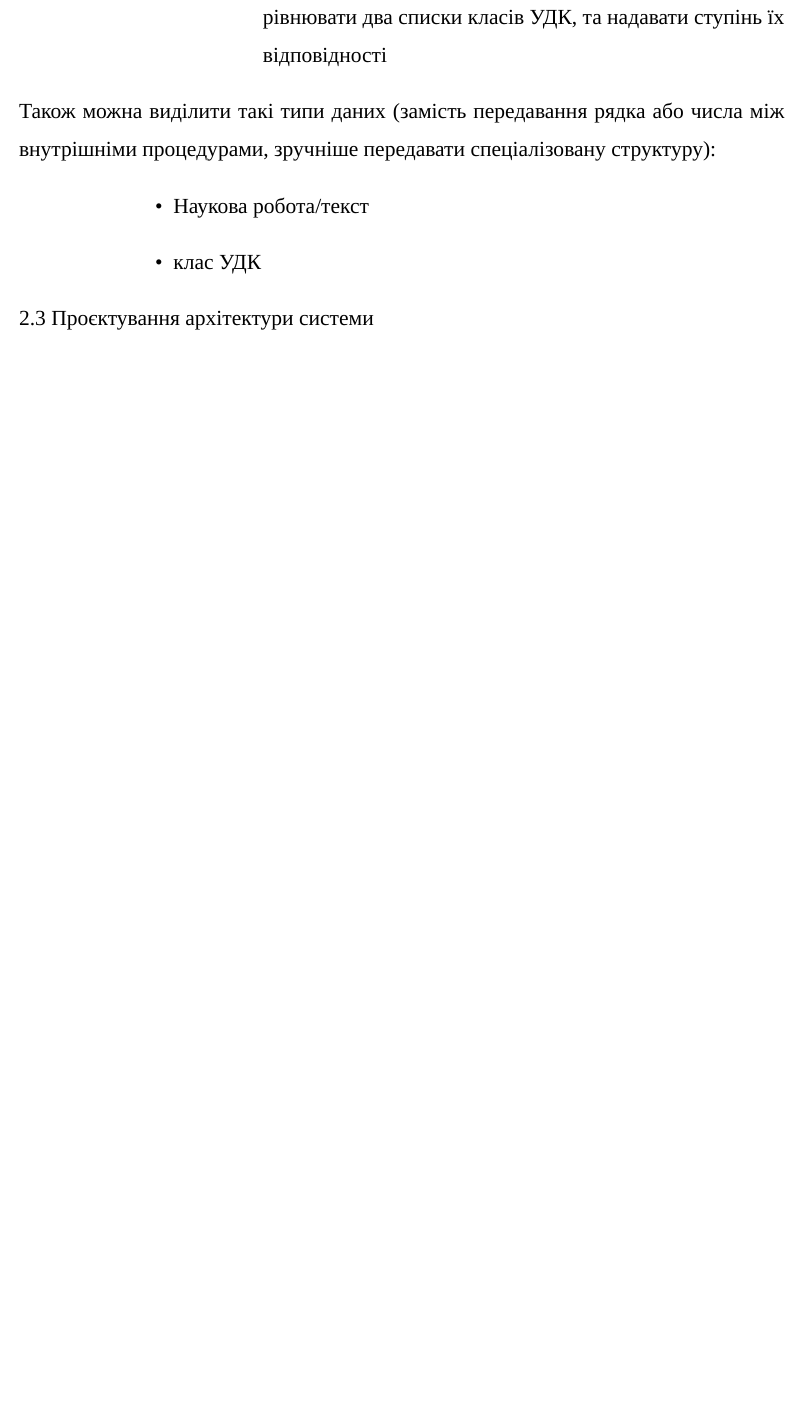
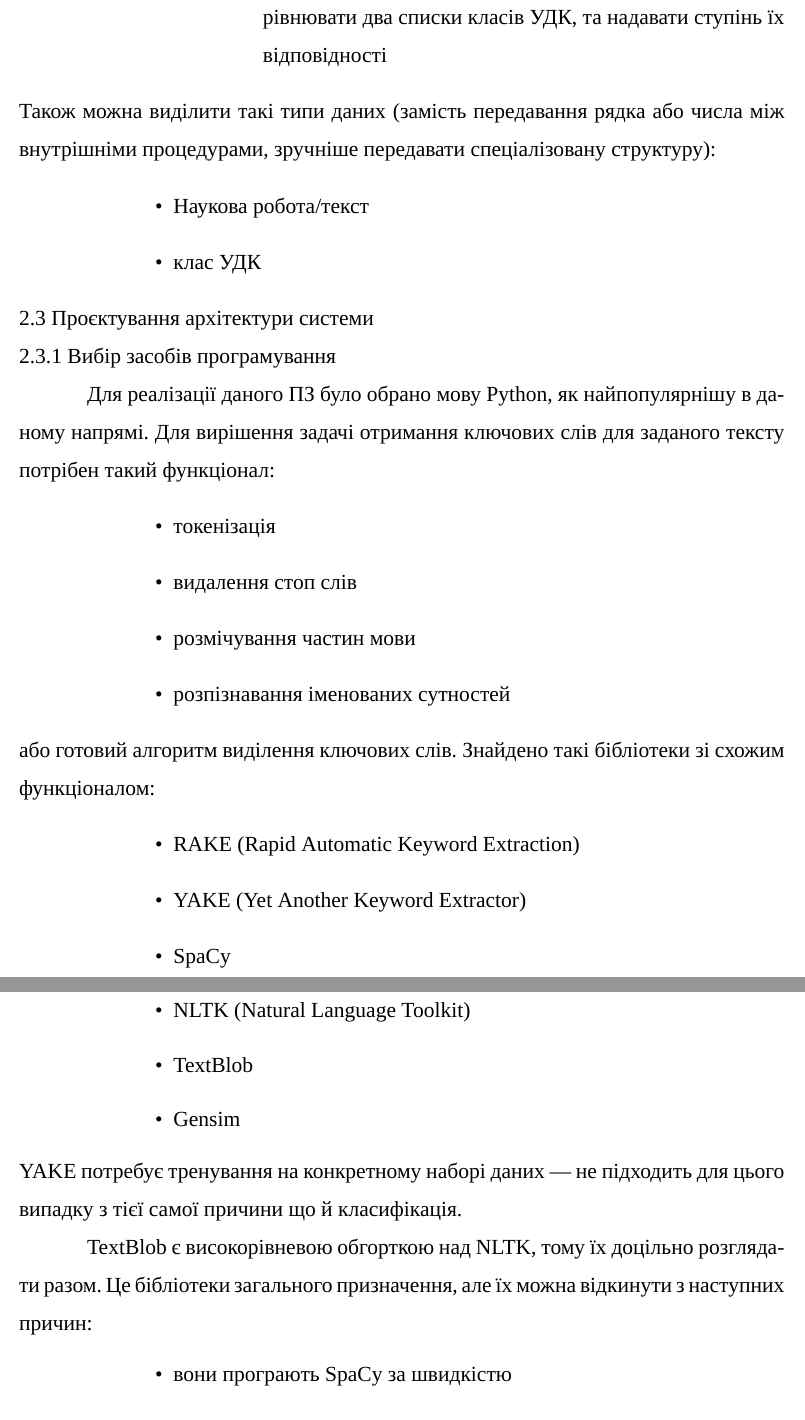
Before and after one commit to dazzlemon/diploma, a LaTeX document (doc/zapiska.tex): part of page 16 of 21 before the commit and two parts of pages 16 and 17 of 23 after it, the two joined at a grey line, cut so that both start at the same text, the shorter picture padded with empty space. Compiled offline with XeLaTeX; a missing font is replaced by an installed copy or a similar font.

Commit message:
another section

```diff
--- a/doc/zapiska.tex
+++ b/doc/zapiska.tex
@@ -70,6 +70,15 @@
   {0pt}
   {}
 \titlespacing*{\subsection}{0pt}{6pt}{0pt}
+
+\titleformat{\subsubsection}
+  { \fontsize{14pt}{14pt}
+  }
+  % TODO: sentence case
+  {\thesubsubsection~}
+  {0pt}
+  {}
+\titlespacing*{\subsubsection}{0pt}{6pt}{0pt}
 
 % all sections will start at new page
 \let\oldsection\section
@@ -375,3 +384,34 @@
   \end{itemize}
 
   \subsection{Проєктування архітектури системи}
+  \subsubsection{Вибір засобів програмування}
+  Для реалізації даного ПЗ було обрано мову Python,
+  як найпопулярнішу в даному напрямі.
+  Для вирішення задачі отримання ключових слів для заданого тексту
+  потрібен такий функціонал:
+  \begin{itemize}[labelindent=\dimexpr\parindent*2\relax, leftmargin=*]
+    \item токенізація
+    \item видалення стоп слів
+    \item розмічування частин мови
+    \item розпізнавання іменованих сутностей
+  \end{itemize}
+  або готовий алгоритм виділення ключових слів.
+  Знайдено такі бібліотеки зі схожим функціоналом:
+  \begin{itemize}[labelindent=\dimexpr\parindent*2\relax, leftmargin=*]
+    \item RAKE (Rapid Automatic Keyword Extraction)
+    \item YAKE (Yet Another Keyword Extractor)
+    \item SpaCy
+    \item NLTK (Natural Language Toolkit)
+    \item TextBlob
+    \item Gensim
+  \end{itemize}
+  YAKE потребує тренування на конкретному наборі даних ---
+  не підходить для цього випадку з тієї самої причини що й класифікація.
+
+  TextBlob є високорівневою обгорткою над NLTK,
+  тому їх доцільно розглядати разом.
+  Це бібліотеки загального призначення,
+  але їх можна відкинути з наступних причин:
+  \begin{itemize}[labelindent=\dimexpr\parindent*2\relax, leftmargin=*]
+    \item вони програють SpaCy за швидкістю
+    \item SpaCy має кращі моделі
@@ -378,3 +445,6 @@
+    \item швидше за інші бібліотеки
+  \end{itemize}
+
   \subsection{Висновки}
 
   \section{РОЗРОБКА ПРОГРАМИ}
```
Also changed, not shown: doc/zapiska.tex (27 more changed lines), 1 other file.
